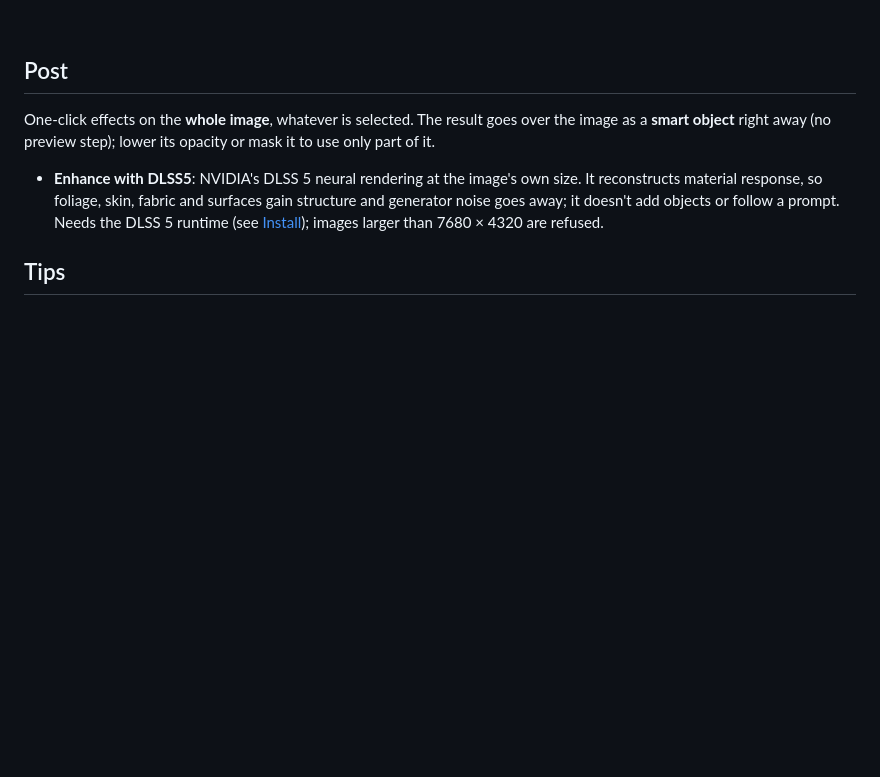
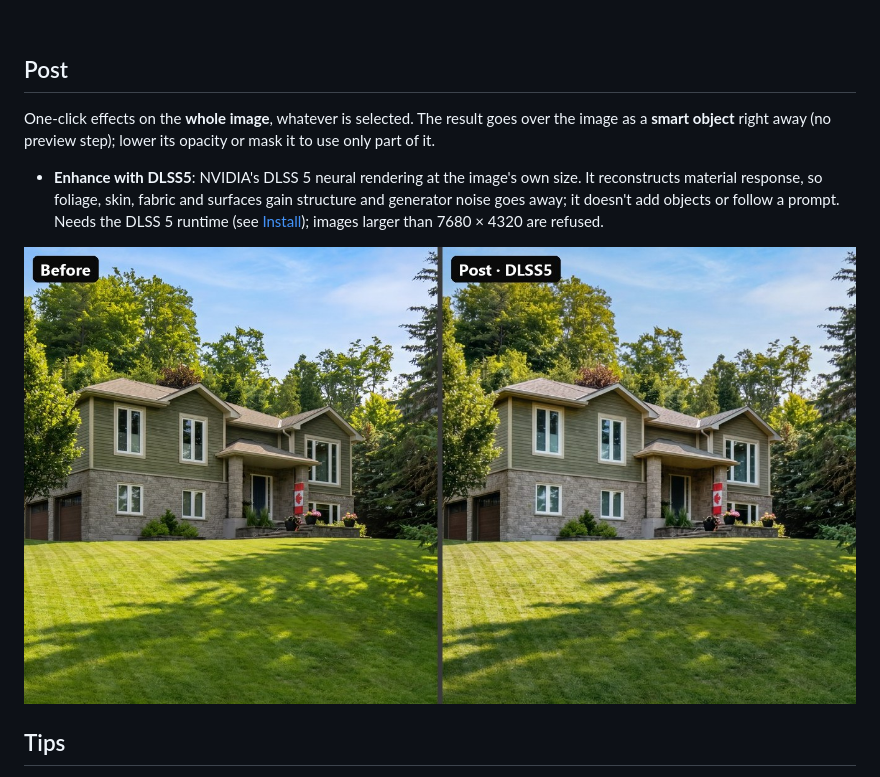
Before and after one commit to gprzzzz/ComfyUI_GPC_Photoshop, a Markdown page: docs/usage.md, the part around the change. GitHub-like rendering; pictures changed too: docs/images/example-post.jpg (added); blank space fills up the shorter version.

```diff
--- a/docs/usage.md
+++ b/docs/usage.md
@@ -148,6 +148,8 @@ One-click effects on the **whole image**, whatever is selected. The result goes
   away; it doesn't add objects or follow a prompt. Needs the DLSS 5 runtime (see
   [Install](install.md#5-dlss-5-optional)); images larger than 7680 × 4320 are refused.
 
+![The house before, and after Enhance with DLSS5](images/example-post.jpg)
+
 ## Tips
 
 - **Small, focused selections** give the model more pixels to work with. Edit and Magnific upscale
```
Also changed, not shown: README.md (+12 -5 lines), docs/images/panel-post.png (added).
